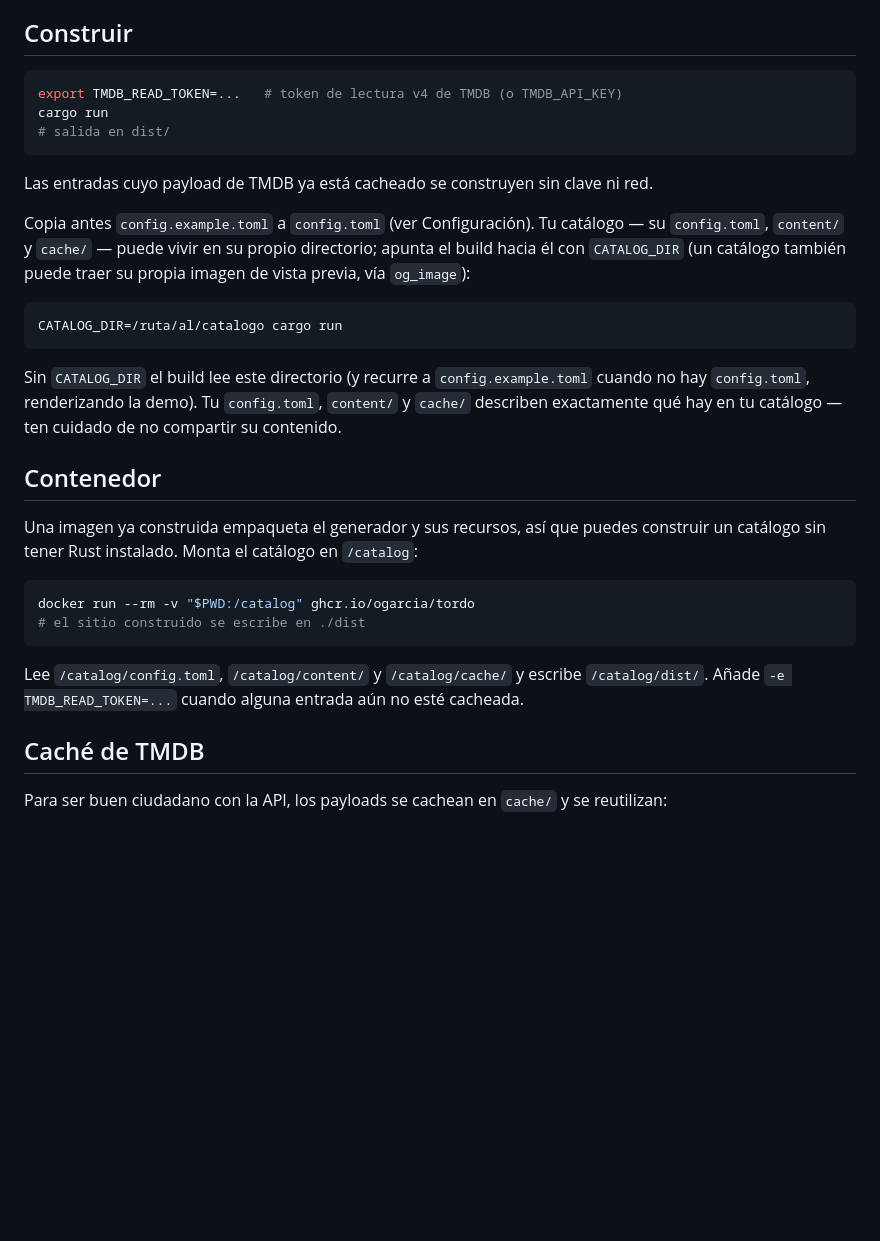
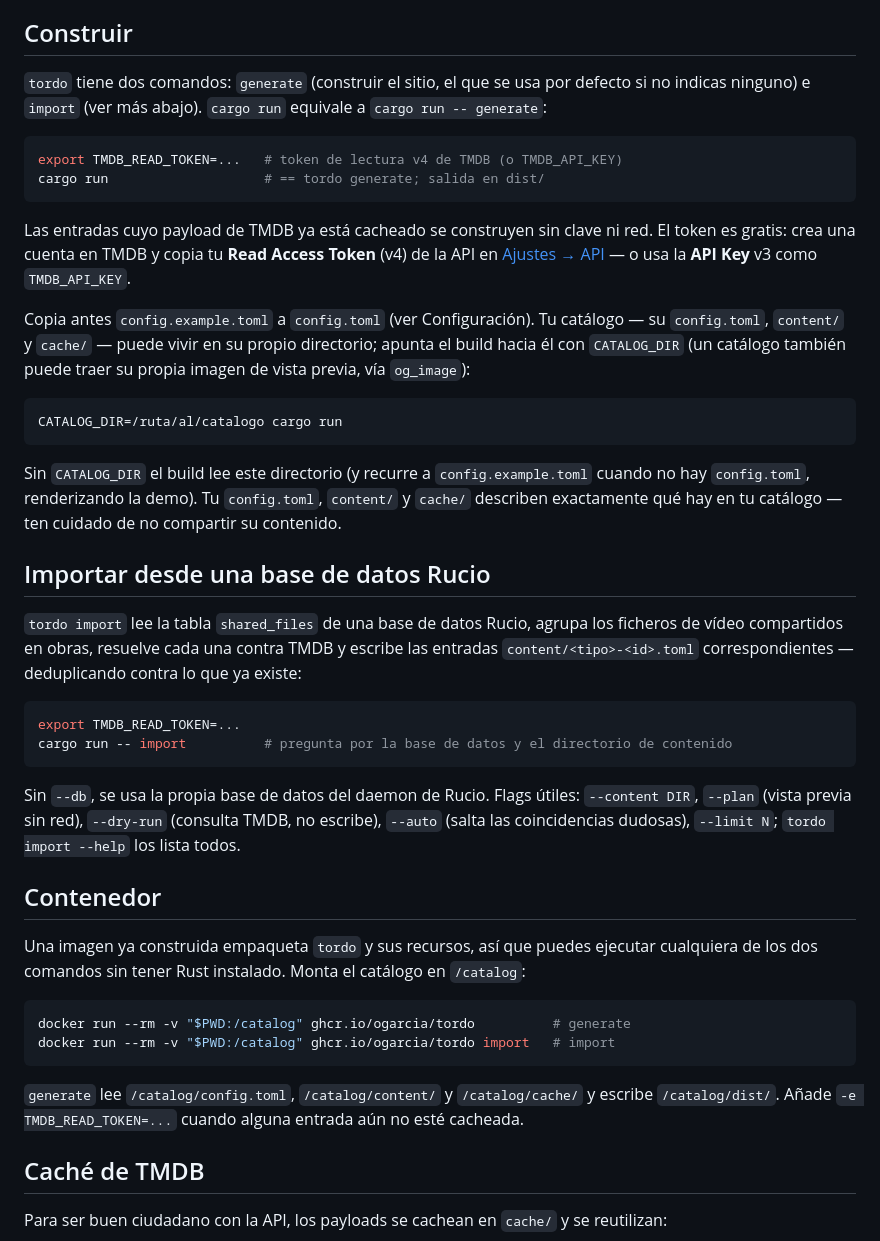
Before and after one commit to ogarcia/tordo, a Markdown page: README.es.md, the part around one of its changes. GitHub-like rendering; blank space fills up the shorter version.

````diff
--- a/README.es.md
+++ b/README.es.md
@@ -31,14 +31,19 @@ servidor.
 
 ## Construir
 
+`tordo` tiene dos comandos: `generate` (construir el sitio, el que se usa por
+defecto si no indicas ninguno) e `import` (ver más abajo). `cargo run` equivale a
+`cargo run -- generate`:
+
 ```sh
 export TMDB_READ_TOKEN=...   # token de lectura v4 de TMDB (o TMDB_API_KEY)
-cargo run
-# salida en dist/
+cargo run                    # == tordo generate; salida en dist/
 ```
 
 Las entradas cuyo payload de TMDB ya está cacheado se construyen sin clave ni
-red.
+red. El token es gratis: crea una cuenta en TMDB y copia tu **Read Access Token**
+(v4) de la API en [Ajustes → API](https://www.themoviedb.org/settings/api) — o usa
+la **API Key** v3 como `TMDB_API_KEY`.
 
 Copia antes `config.example.toml` a `config.toml` (ver Configuración). Tu
 catálogo — su `config.toml`, `content/` y `cache/` — puede vivir en su propio
@@ -54,19 +59,37 @@ cuando no hay `config.toml`, renderizando la demo). Tu `config.toml`, `content/`
 y `cache/` describen exactamente qué hay en tu catálogo — ten cuidado de no
 compartir su contenido.
 
+## Importar desde una base de datos Rucio
+
+`tordo import` lee la tabla `shared_files` de una base de datos Rucio, agrupa los
+ficheros de vídeo compartidos en obras, resuelve cada una contra TMDB y escribe
+las entradas `content/<tipo>-<id>.toml` correspondientes — deduplicando contra lo
+que ya existe:
+
+```sh
+export TMDB_READ_TOKEN=...
+cargo run -- import          # pregunta por la base de datos y el directorio de contenido
+```
+
+Sin `--db`, se usa la propia base de datos del daemon de Rucio. Flags útiles:
+`--content DIR`, `--plan` (vista previa sin red), `--dry-run` (consulta TMDB, no
+escribe), `--auto` (salta las coincidencias dudosas), `--limit N`; `tordo import
+--help` los lista todos.
+
 ## Contenedor
 
-Una imagen ya construida empaqueta el generador y sus recursos, así que puedes
-construir un catálogo sin tener Rust instalado. Monta el catálogo en `/catalog`:
+Una imagen ya construida empaqueta `tordo` y sus recursos, así que puedes ejecutar
+cualquiera de los dos comandos sin tener Rust instalado. Monta el catálogo en
+`/catalog`:
 
 ```sh
-docker run --rm -v "$PWD:/catalog" ghcr.io/ogarcia/tordo
-# el sitio construido se escribe en ./dist
+docker run --rm -v "$PWD:/catalog" ghcr.io/ogarcia/tordo          # generate
+docker run --rm -v "$PWD:/catalog" ghcr.io/ogarcia/tordo import   # import
 ```
 
-Lee `/catalog/config.toml`, `/catalog/content/` y `/catalog/cache/` y escribe
-`/catalog/dist/`. Añade `-e TMDB_READ_TOKEN=...` cuando alguna entrada aún no
-esté cacheada.
+`generate` lee `/catalog/config.toml`, `/catalog/content/` y `/catalog/cache/` y
+escribe `/catalog/dist/`. Añade `-e TMDB_READ_TOKEN=...` cuando alguna entrada
+aún no esté cacheada.
 
 ## Caché de TMDB
 
````
Also changed, not shown: other parts of README.es.md (+17 -0 lines), README.md (+47 -9 lines).
